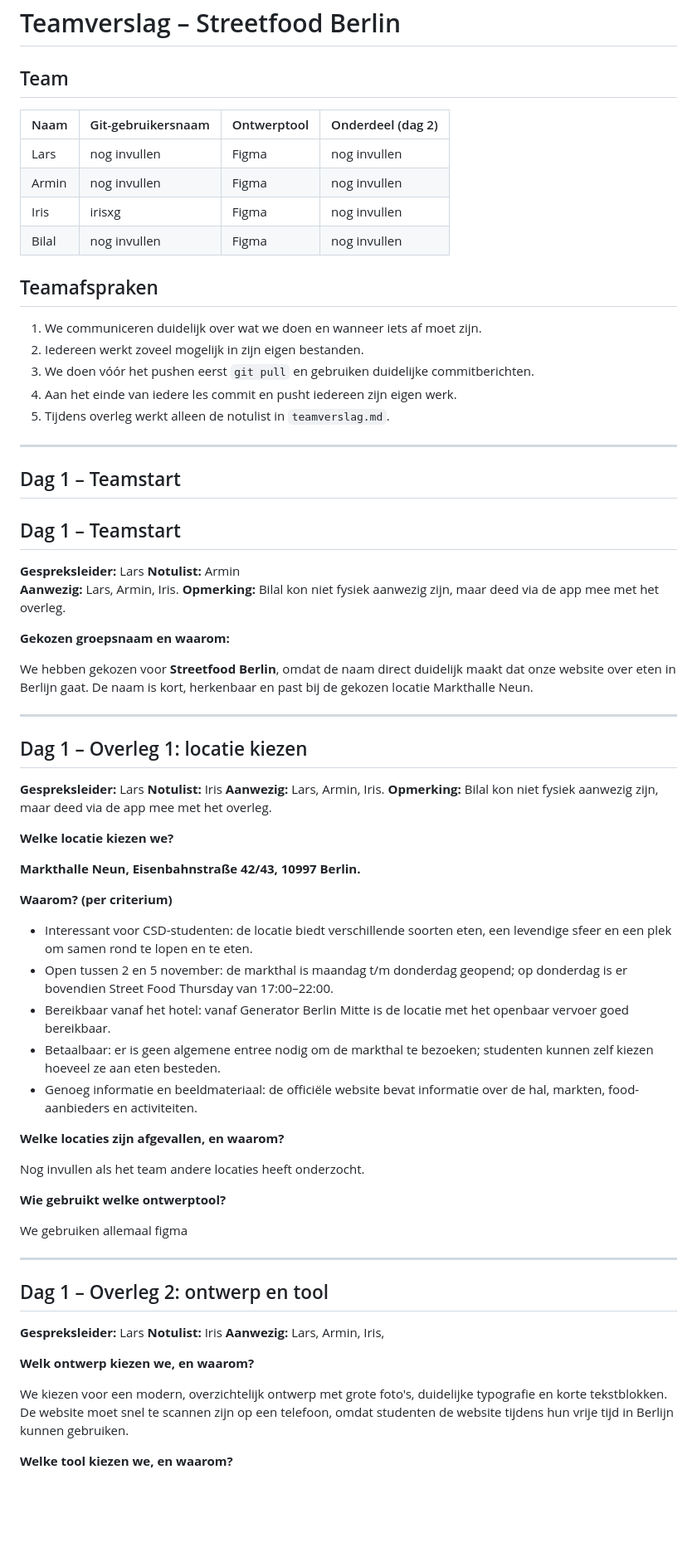
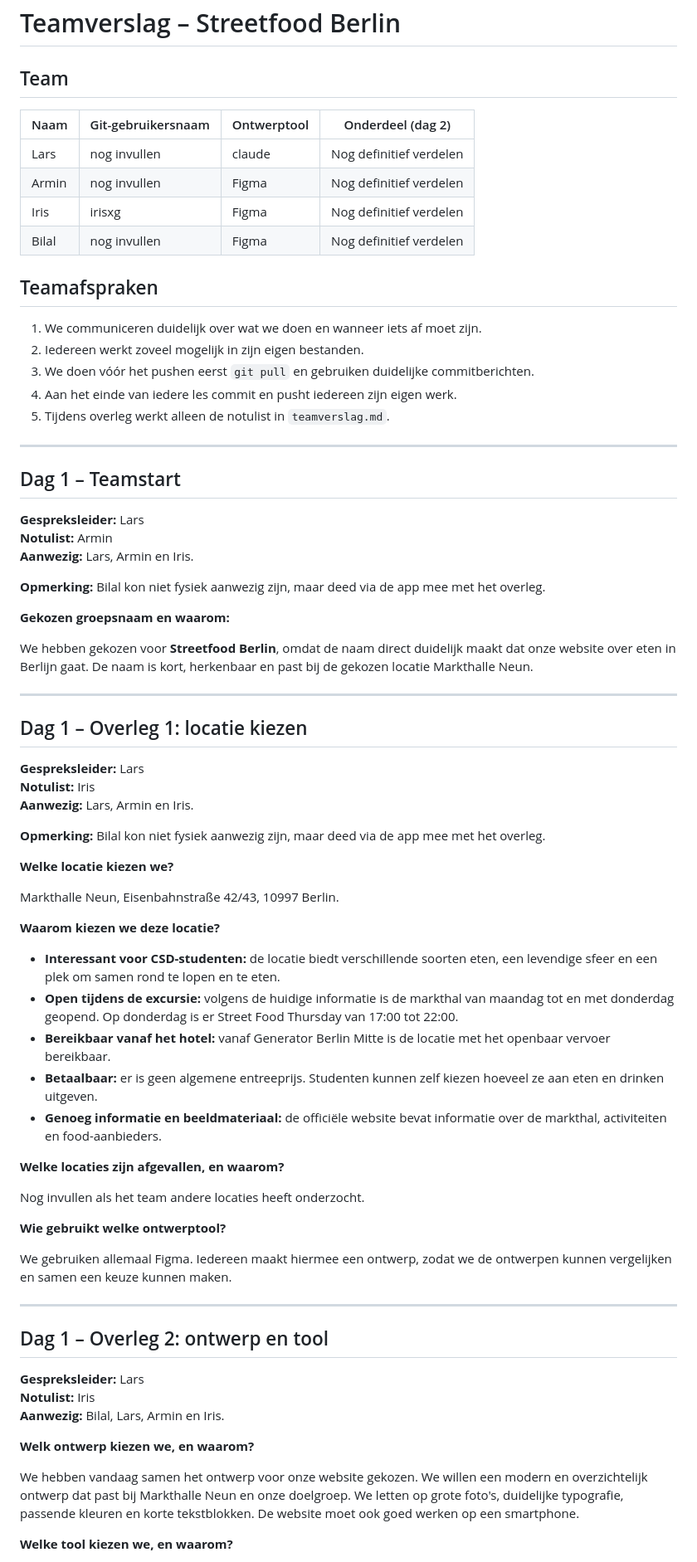
Before and after one commit to LarsM04/9.2---Module---Berlins-Best, a Markdown page: teamverslag.md, the part around one of its changes. Shown at 83% size. Rendered like a GitHub page; blank space fills up the shorter version.

```diff
--- a/teamverslag.md
+++ b/teamverslag.md
@@ -1,14 +1,16 @@
 # Teamverslag – Streetfood Berlin
 
 ## Team
+
 | Naam | Git-gebruikersnaam | Ontwerptool | Onderdeel (dag 2) |
-| --- | --- | --- | --- |
-| Lars | nog invullen | Figma| nog invullen |
-| Armin | nog invullen | Figma | nog invullen |
-| Iris | irisxg | Figma | nog invullen |
-| Bilal | nog invullen | Figma | nog invullen |
+|---|---|---|---|
+| Lars | nog invullen | claude | Nog definitief verdelen |
+| Armin | nog invullen | Figma | Nog definitief verdelen |
+| Iris | irisxg | Figma | Nog definitief verdelen |
+| Bilal | nog invullen | Figma | Nog definitief verdelen |
 
 ## Teamafspraken
+
 1. We communiceren duidelijk over wat we doen en wanneer iets af moet zijn.
 2. Iedereen werkt zoveel mogelijk in zijn eigen bestanden.
 3. We doen vóór het pushen eerst `git pull` en gebruiken duidelijke commitberichten.
@@ -18,35 +20,38 @@
 ---
 
 ## Dag 1 – Teamstart
-## Dag 1 – Teamstart
+
 **Gespreksleider:** Lars
 **Notulist:** Armin
-**Aanwezig:** Lars, Armin, Iris.
+**Aanwezig:** Lars, Armin en Iris.
+
 **Opmerking:** Bilal kon niet fysiek aanwezig zijn, maar deed via de app mee met het overleg.
 
 **Gekozen groepsnaam en waarom:**
 
 We hebben gekozen voor **Streetfood Berlin**, omdat de naam direct duidelijk maakt dat onze website over eten in Berlijn gaat. De naam is kort, herkenbaar en past bij de gekozen locatie Markthalle Neun.
 
-
 ---
 
 ## Dag 1 – Overleg 1: locatie kiezen
+
 **Gespreksleider:** Lars
 **Notulist:** Iris
-**Aanwezig:** Lars, Armin, Iris.
+**Aanwezig:** Lars, Armin en Iris.
+
 **Opmerking:** Bilal kon niet fysiek aanwezig zijn, maar deed via de app mee met het overleg.
 
 **Welke locatie kiezen we?**
 
-**Markthalle Neun, Eisenbahnstraße 42/43, 10997 Berlin.**
+Markthalle Neun, Eisenbahnstraße 42/43, 10997 Berlin.
 
-**Waarom? (per criterium)**
-- Interessant voor CSD-studenten: de locatie biedt verschillende soorten eten, een levendige sfeer en een plek om samen rond te lopen en te eten.
-- Open tussen 2 en 5 november: de markthal is maandag t/m donderdag geopend; op donderdag is er bovendien Street Food Thursday van 17:00–22:00.
-- Bereikbaar vanaf het hotel: vanaf Generator Berlin Mitte is de locatie met het openbaar vervoer goed bereikbaar.
-- Betaalbaar: er is geen algemene entree nodig om de markthal te bezoeken; studenten kunnen zelf kiezen hoeveel ze aan eten besteden.
-- Genoeg informatie en beeldmateriaal: de officiële website bevat informatie over de hal, markten, food-aanbieders en activiteiten.
+**Waarom kiezen we deze locatie?**
+
+- **Interessant voor CSD-studenten:** de locatie biedt verschillende soorten eten, een levendige sfeer en een plek om samen rond te lopen en te eten.
+- **Open tijdens de excursie:** volgens de huidige informatie is de markthal van maandag tot en met donderdag geopend. Op donderdag is er Street Food Thursday van 17:00 tot 22:00.
+- **Bereikbaar vanaf het hotel:** vanaf Generator Berlin Mitte is de locatie met het openbaar vervoer bereikbaar.
+- **Betaalbaar:** er is geen algemene entreeprijs. Studenten kunnen zelf kiezen hoeveel ze aan eten en drinken uitgeven.
+- **Genoeg informatie en beeldmateriaal:** de officiële website bevat informatie over de markthal, activiteiten en food-aanbieders.
 
 **Welke locaties zijn afgevallen, en waarom?**
 
@@ -54,18 +59,19 @@ Nog invullen als het team andere locaties heeft onderzocht.
 
 **Wie gebruikt welke ontwerptool?**
 
-We gebruiken allemaal figma
+We gebruiken allemaal Figma. Iedereen maakt hiermee een ontwerp, zodat we de ontwerpen kunnen vergelijken en samen een keuze kunnen maken.
 
 ---
 
 ## Dag 1 – Overleg 2: ontwerp en tool
+
 **Gespreksleider:** Lars
 **Notulist:** Iris
-**Aanwezig:** Lars, Armin, Iris,
+**Aanwezig:** Bilal, Lars, Armin en Iris.
 
 **Welk ontwerp kiezen we, en waarom?**
 
-We kiezen voor een modern, overzichtelijk ontwerp met grote foto's, duidelijke typografie en korte tekstblokken. De website moet snel te scannen zijn op een telefoon, omdat studenten de website tijdens hun vrije tijd in Berlijn kunnen gebruiken.
+We hebben vandaag samen het ontwerp voor onze website gekozen. We willen een modern en overzichtelijk ontwerp dat past bij Markthalle Neun en onze doelgroep. We letten op grote foto's, duidelijke typografie, passende kleuren en korte tekstblokken. De website moet ook goed werken op een smartphone.
 
 **Welke tool kiezen we, en waarom?**
 
```
Also changed, not shown: other parts of teamverslag.md (+36 -3 lines).
